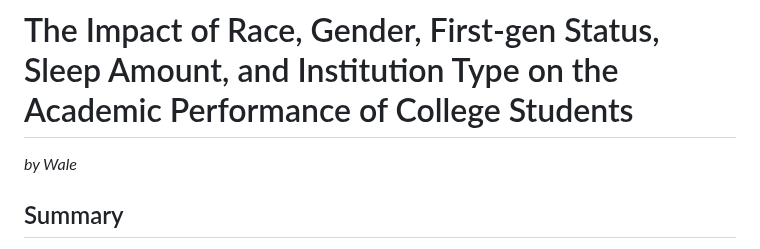
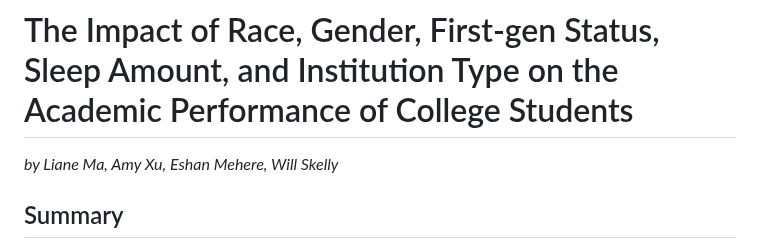
Before and after one commit to lma120/gpa-sleep-analysis, a Markdown page: README.md, the part around the change. GitHub-like rendering.

```diff
--- a/README.md
+++ b/README.md
@@ -1,6 +1,6 @@
 # The Impact of Race, Gender, First-gen Status, Sleep Amount, and Institution Type on the Academic Performance of College Students
 
-*by Wale*
+*by Liane Ma, Amy Xu, Eshan Mehere, Will Skelly*
 
 ## Summary
 
```
